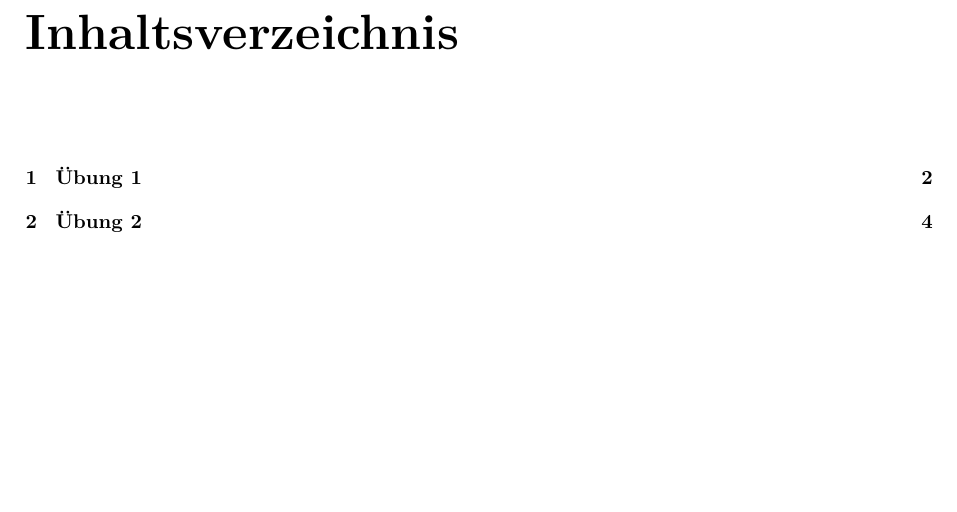
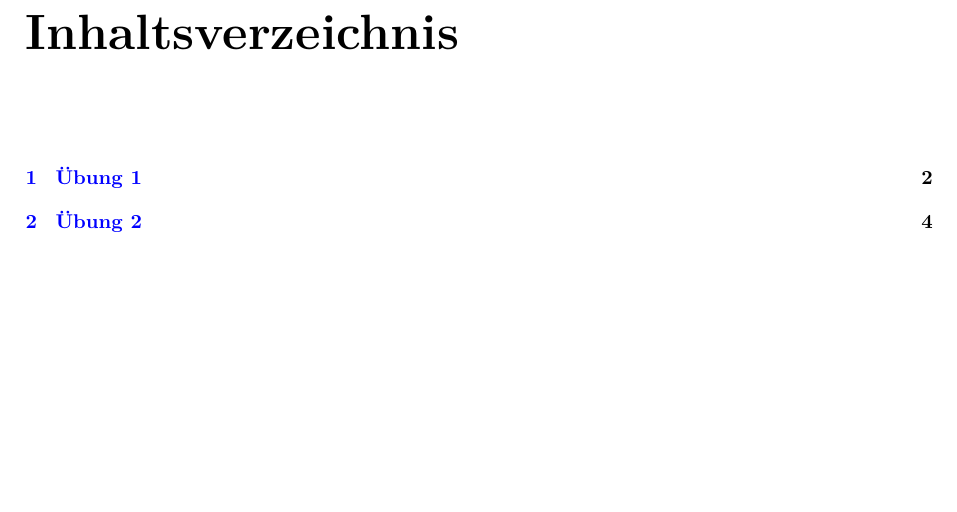
Before and after one commit to m1cm1c/moderne-physik-ss17-mitschrieb, a LaTeX document (root.tex): part of page 2 of 6, cut so that both start at the same text. Compiled offline with pdfLaTeX.

Commit message:
Inhaltsverzeichnis verlinkt und Links blau gemacht.

```diff
--- a/root.tex
+++ b/root.tex
@@ -11,6 +11,8 @@
 
 \usepackage{graphicx}
 
+\usepackage[colorlinks]{hyperref}
+
 % Randbreite reduzieren
 \usepackage[paper=a4paper, left=25mm, right=25mm, top=25mm, bottom=25mm]{geometry}
 
@@ -20,6 +22,18 @@
 \title{Moderne Physik: Übungsmitschrift}
 \author{Daniel Seemaier, Christoph Michelbach}
 \date{\today}
+
+\makeatletter
+\hypersetup{
+    colorlinks,
+    citecolor=black,
+    filecolor=black,
+    linkcolor=blue,
+    urlcolor=black,
+    pdftitle={\@title},
+    pdfauthor={\@author},
+    bookmarks=true
+}
 
 \newcommand{\mdotvec}[1]{\dot{\vec{#1}}}
 \newcommand{\mddotvec}[1]{\ddot{\vec{#1}}}
```
